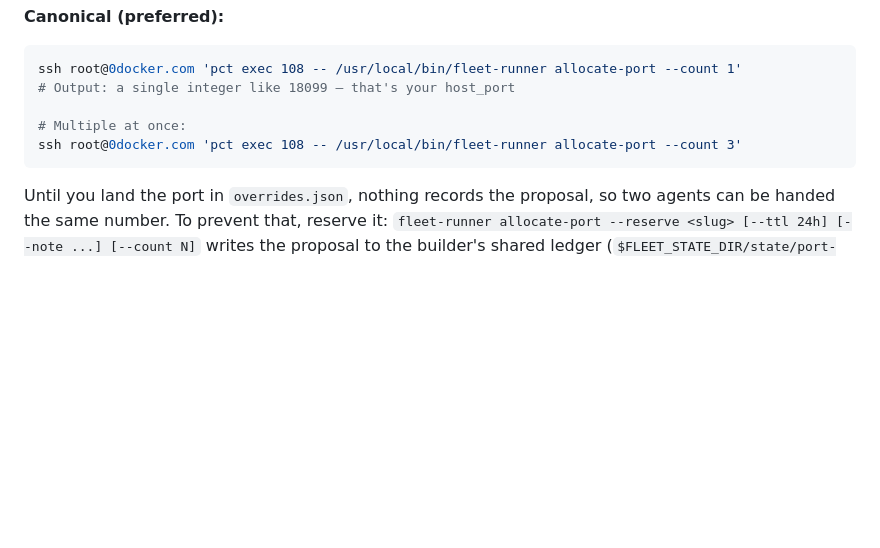
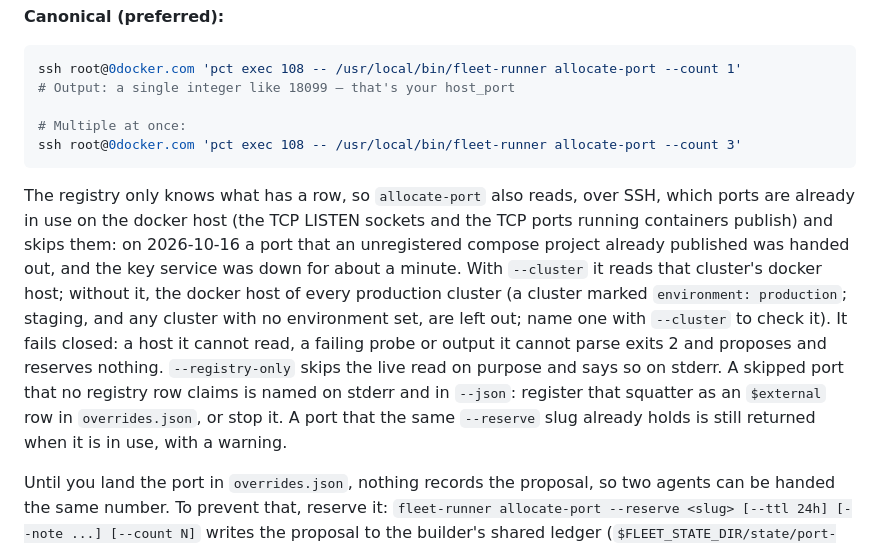
Before and after one commit to baditaflorin/audience-field-sculpture, a Markdown page: CLAUDE.md, the part around one of its changes. Rendered like a GitHub page; blank space fills up the shorter version.

Commit message:
docs(claude): refresh CLAUDE.md from the services-registry canonical 9a62b0cad [skip ci]
Fleet agent brief, corrected against the code and data on 2026-10-12. Staleness of any copy is read from git: a copy that equals an older canonical revision is N revisions behind (docdrift scan).

Co-Authored-By: Claude Sonnet 5.5 <noreply@anthropic.com>

````diff
--- a/CLAUDE.md
+++ b/CLAUDE.md
@@ -1222,6 +1222,18 @@ ssh root@0docker.com 'pct exec 108 -- /usr/local/bin/fleet-runner allocate-port
 ssh root@0docker.com 'pct exec 108 -- /usr/local/bin/fleet-runner allocate-port --count 3'
 ```
 
+The registry only knows what has a row, so `allocate-port` also reads, over SSH, which ports are already in use on the docker
+host (the TCP LISTEN sockets and the TCP ports running containers publish) and skips them: on 2026-10-16 a port that an
+unregistered compose project already published was handed out, and the key service was down for about a minute. With
+`--cluster` it reads that cluster's docker host; without it, the docker host of every production cluster (a cluster marked
+`environment: production`; staging, and any cluster with no environment set, are left out; name one with `--cluster` to
+check it). It fails closed: a host it cannot read, a failing probe or output it cannot parse exits 2 and proposes and
+reserves nothing. `--registry-only` skips the live read on purpose and says so on stderr. A skipped port that no registry row
+claims is named on stderr and in `--json`: register that squatter as an `$external` row in `overrides.json`, or stop it. A
+port that the same `--reserve` slug already holds is still returned when it is in use, with a warning.
+
+<!-- anchor id=port-allocation-live-check repo=go_fleet_runner symbol=go:allocate_port_live.go#readAllocatePortLive verified=630a481e6 digest=sha256:e57a2e8190f02f163a24fe897c7746ed6050ccaa5483651efe39d52db3c854fb on=2026-10-18 -->
+
 Until you land the port in `overrides.json`, nothing records the proposal, so two agents can be handed the
 same number. To prevent that, reserve it: `fleet-runner allocate-port --reserve <slug> [--ttl 24h] [--note ...]
 [--count N]` writes the proposal to the builder's shared ledger (`$FLEET_STATE_DIR/state/port-reservations.json`, falling back to
````
Also changed, not shown: other parts of CLAUDE.md (+28 -28 lines).
